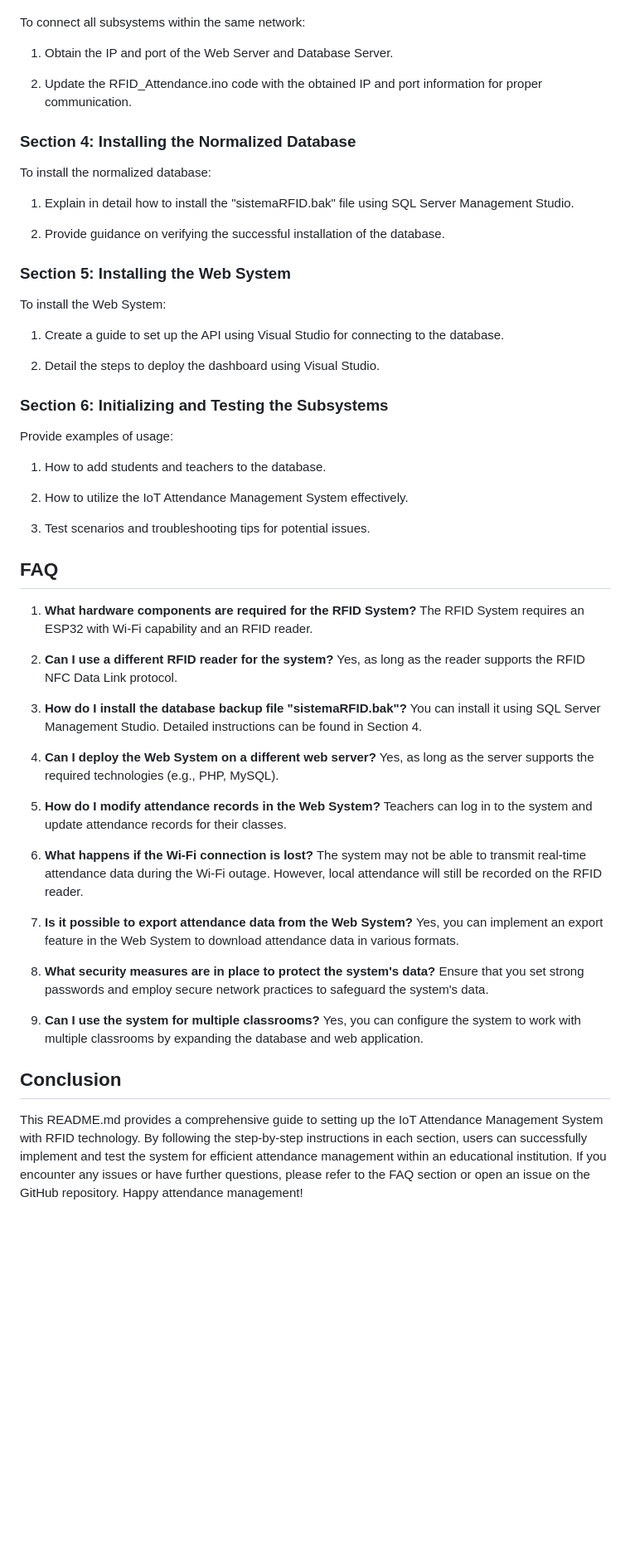
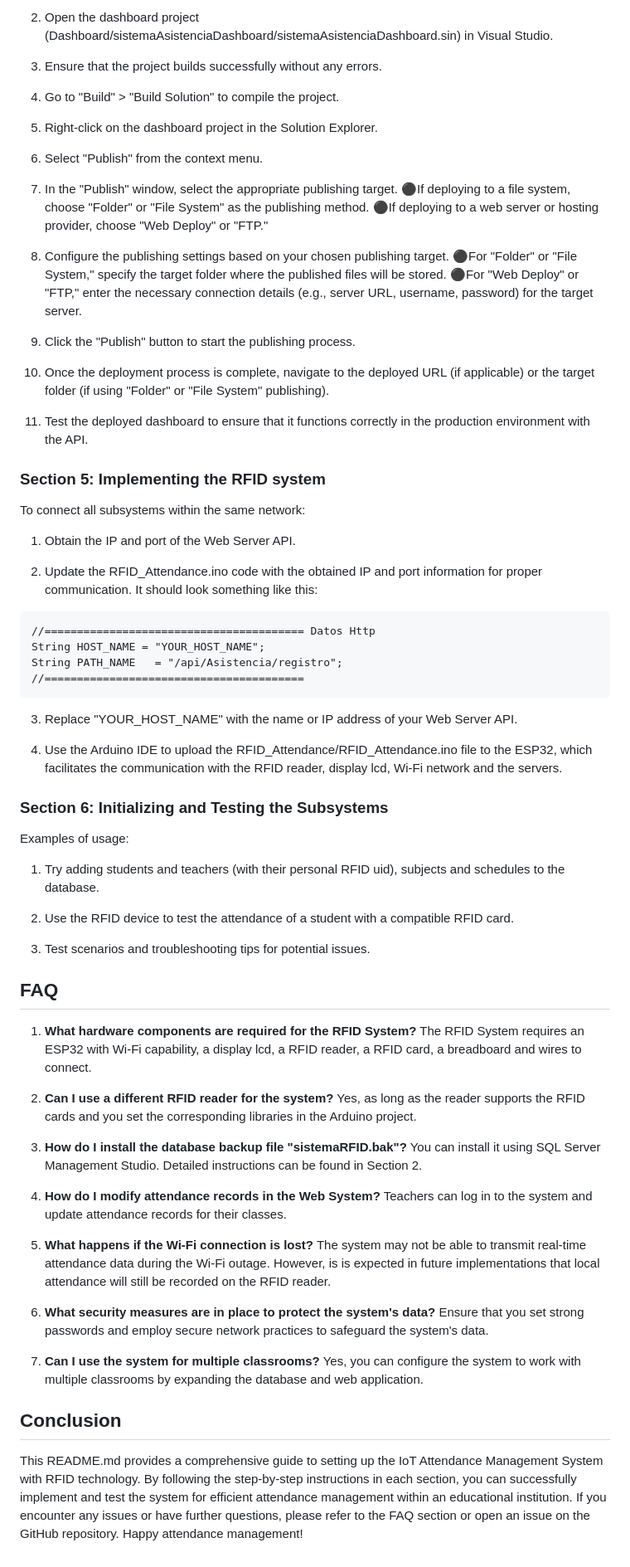
Before and after one commit to bcrraKevinho/RFIDAttendanceManagementSystem, a Markdown page: README.md, the part around the change printed below. Shown: that part at 83% size. Rendered like a GitHub page; blank space fills up the shorter version.

````diff
--- a/README.md
+++ b/README.md
@@ -41,65 +111,79 @@ For the installation and configuration of web and database servers, we recommend
+2. Open the dashboard project (Dashboard/sistemaAsistenciaDashboard/sistemaAsistenciaDashboard.sin) in Visual Studio.
+
+3. Ensure that the project builds successfully without any errors.
+
+4. Go to "Build" > "Build Solution" to compile the project.
+
+5. Right-click on the dashboard project in the Solution Explorer.
+
+6. Select "Publish" from the context menu.
+
+7. In the "Publish" window, select the appropriate publishing target.
+      ⚫If deploying to a file system, choose "Folder" or "File System" as the publishing method.
+      ⚫If deploying to a web server or hosting provider, choose "Web Deploy" or "FTP."
+
+8. Configure the publishing settings based on your chosen publishing target.
+      ⚫For "Folder" or "File System," specify the target folder where the published files will be stored.
+      ⚫For "Web Deploy" or "FTP," enter the necessary connection details (e.g., server URL, username, password) for the target server.
+
+9. Click the "Publish" button to start the publishing process.
+
+11. Once the deployment process is complete, navigate to the deployed URL (if applicable) or the target folder (if using "Folder" or "File System" publishing).
+
+12. Test the deployed dashboard to ensure that it functions correctly in the production environment with the API.
+
+### Section 5: Implementing the RFID system
 
 To connect all subsystems within the same network:
 
-1. Obtain the IP and port of the Web Server and Database Server.
+1. Obtain the IP and port of the Web Server API.
 
-2. Update the RFID_Attendance.ino code with the obtained IP and port information for proper communication.
+2. Update the RFID_Attendance.ino code with the obtained IP and port information for proper communication. It should look something like this:
 
-### Section 4: Installing the Normalized Database
+```
+//======================================== Datos Http
+String HOST_NAME = "YOUR_HOST_NAME";
+String PATH_NAME   = "/api/Asistencia/registro";
+//========================================
+```
 
-To install the normalized database:
+3. Replace "YOUR_HOST_NAME" with the name or IP address of your Web Server API.
 
-1. Explain in detail how to install the "sistemaRFID.bak" file using SQL Server Management Studio.
-
-2. Provide guidance on verifying the successful installation of the database.
-
-### Section 5: Installing the Web System
-
-To install the Web System:
-
-1. Create a guide to set up the API using Visual Studio for connecting to the database.
-
-2. Detail the steps to deploy the dashboard using Visual Studio.
+2. Use the Arduino IDE to upload the RFID_Attendance/RFID_Attendance.ino file to the ESP32, which facilitates the communication with the RFID reader, display lcd, Wi-Fi network and the servers.
 
 ### Section 6: Initializing and Testing the Subsystems
 
-Provide examples of usage:
+Examples of usage:
 
-1. How to add students and teachers to the database.
+1. Try adding students and teachers (with their personal RFID uid), subjects and schedules to the database.
 
-2. How to utilize the IoT Attendance Management System effectively.
+2. Use the RFID device to test the attendance of a student with a compatible RFID card.
 
 3. Test scenarios and troubleshooting tips for potential issues.
 
 ## FAQ
 
 1. **What hardware components are required for the RFID System?**
-   The RFID System requires an ESP32 with Wi-Fi capability and an RFID reader.
+   The RFID System requires an ESP32 with Wi-Fi capability, a display lcd, a RFID reader, a RFID card, a breadboard and wires to connect.
 
 2. **Can I use a different RFID reader for the system?**
-   Yes, as long as the reader supports the RFID NFC Data Link protocol.
+   Yes, as long as the reader supports the RFID cards and you set the corresponding libraries in the Arduino project.
 
 3. **How do I install the database backup file "sistemaRFID.bak"?**
-   You can install it using SQL Server Management Studio. Detailed instructions can be found in Section 4.
+   You can install it using SQL Server Management Studio. Detailed instructions can be found in Section 2.
 
-4. **Can I deploy the Web System on a different web server?**
-   Yes, as long as the server supports the required technologies (e.g., PHP, MySQL).
-
-5. **How do I modify attendance records in the Web System?**
+4. **How do I modify attendance records in the Web System?**
    Teachers can log in to the system and update attendance records for their classes.
 
-6. **What happens if the Wi-Fi connection is lost?**
-   The system may not be able to transmit real-time attendance data during the Wi-Fi outage. However, local attendance will still be recorded on the RFID reader.
+5. **What happens if the Wi-Fi connection is lost?**
+   The system may not be able to transmit real-time attendance data during the Wi-Fi outage. However, is is expected in future implementations that local attendance will still be recorded on the RFID reader.
 
-7. **Is it possible to export attendance data from the Web System?**
-   Yes, you can implement an export feature in the Web System to download attendance data in various formats.
-
-8. **What security measures are in place to protect the system's data?**
+7. **What security measures are in place to protect the system's data?**
    Ensure that you set strong passwords and employ secure network practices to safeguard the system's data.
 
-9. **Can I use the system for multiple classrooms?**
+8. **Can I use the system for multiple classrooms?**
    Yes, you can configure the system to work with multiple classrooms by expanding the database and web application.
 
 ## Conclusion
 
-This README.md provides a comprehensive guide to setting up the IoT Attendance Management System with RFID technology. By following the step-by-step instructions in each section, users can successfully implement and test the system for efficient attendance management within an educational institution. If you encounter any issues or have further questions, please refer to the FAQ section or open an issue on the GitHub repository. Happy attendance management!
+This README.md provides a comprehensive guide to setting up the IoT Attendance Management System with RFID technology. By following the step-by-step instructions in each section, you can successfully implement and test the system for efficient attendance management within an educational institution. If you encounter any issues or have further questions, please refer to the FAQ section or open an issue on the GitHub repository. Happy attendance management!
````
Also changed, not shown: other parts of README.md (+76 -6 lines).
